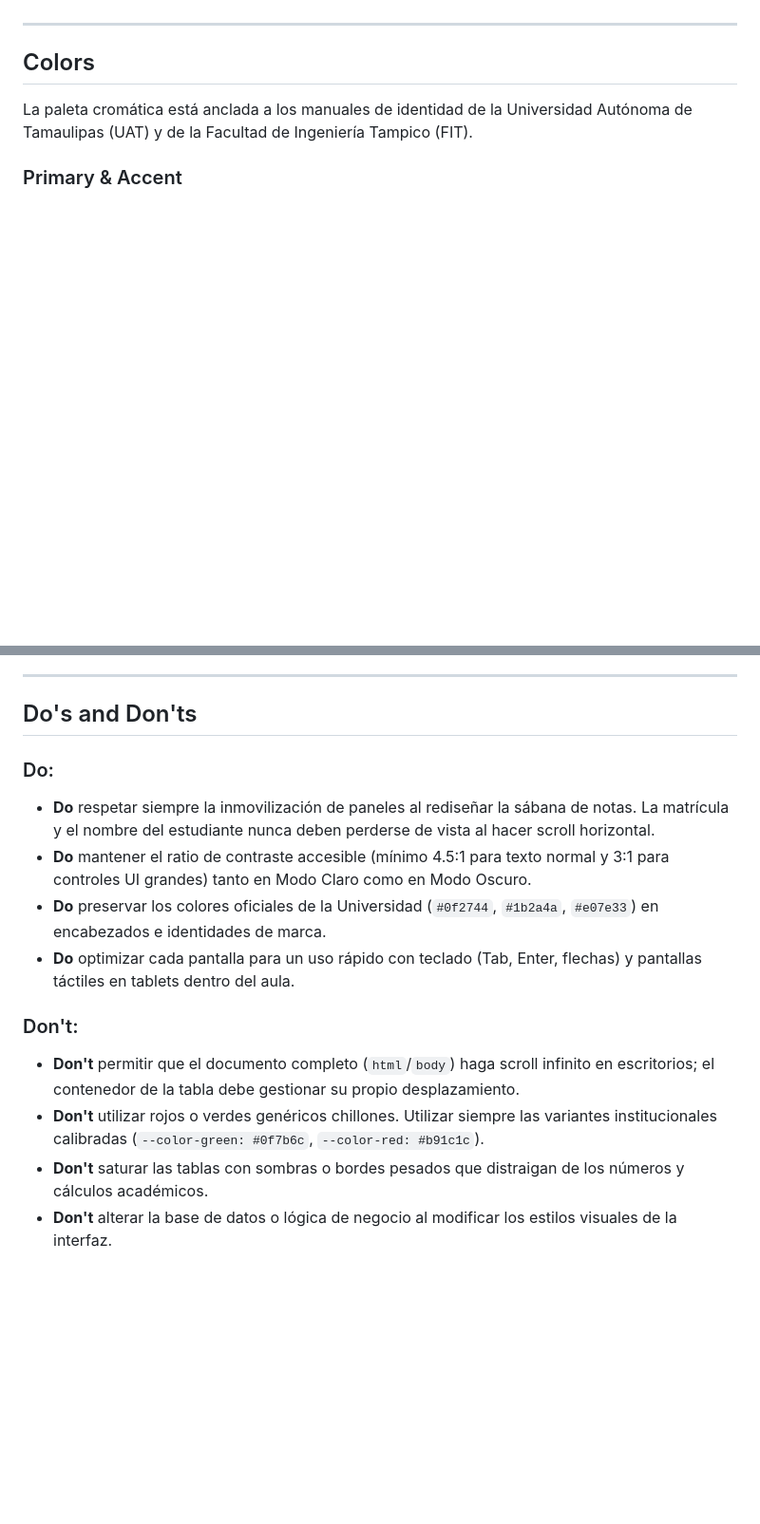
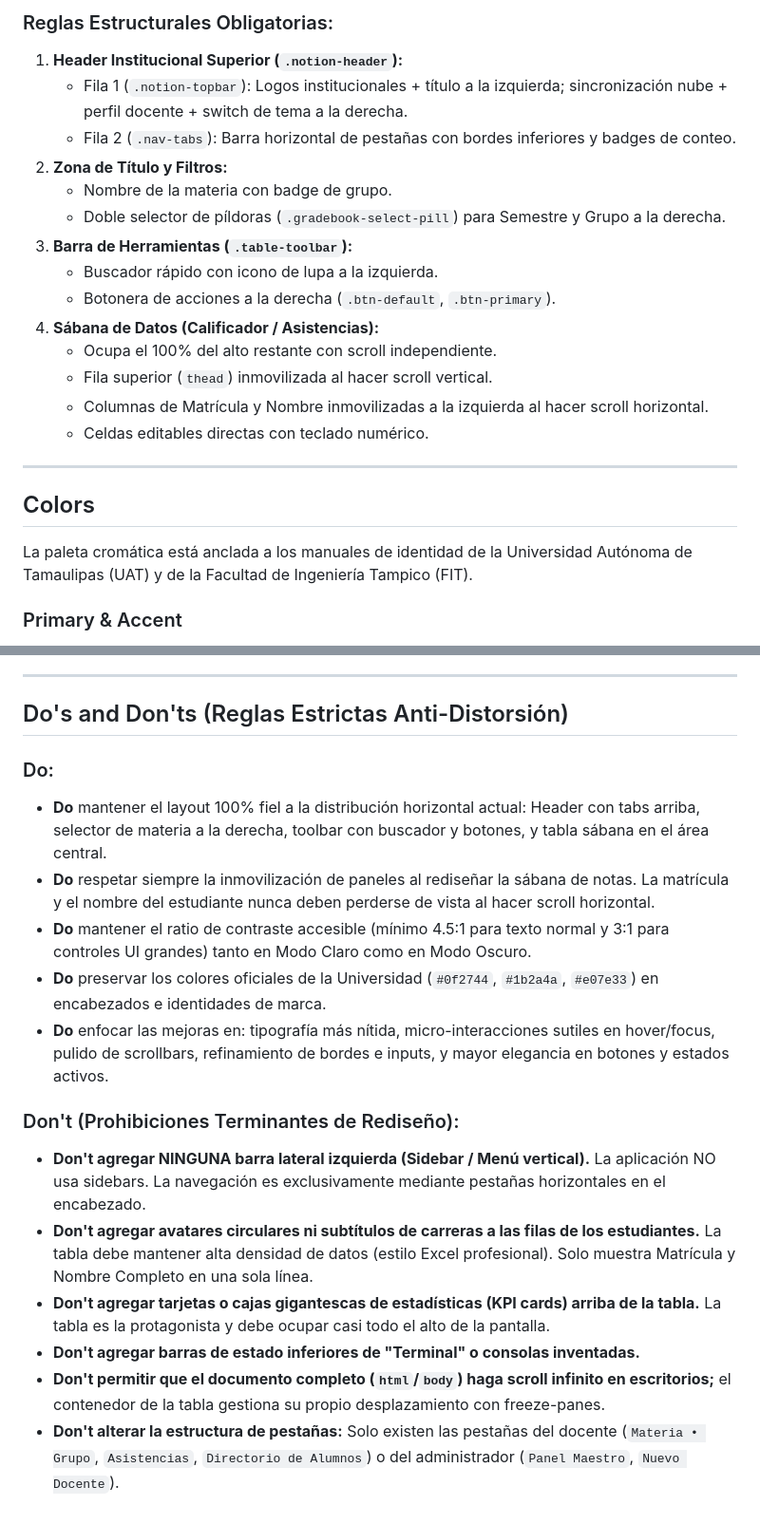
Before and after one commit to BrandonDuenas-17/Calificaciones-FITUAT, a Markdown page: DESIGN.md, 2 parts joined by grey strips. Shown at 95% size. Rendered like a GitHub page; blank space fills up the shorter version.

```diff
--- a/DESIGN.md
+++ b/DESIGN.md
@@ -98,3 +128,18 @@ Su propósito central es ofrecer una experiencia de captura rápida y libre de f
+### Reglas Estructurales Obligatorias:
+1. **Header Institucional Superior (`.notion-header`):**
+   - Fila 1 (`.notion-topbar`): Logos institucionales + título a la izquierda; sincronización nube + perfil docente + switch de tema a la derecha.
+   - Fila 2 (`.nav-tabs`): Barra horizontal de pestañas con bordes inferiores y badges de conteo.
+2. **Zona de Título y Filtros:**
+   - Nombre de la materia con badge de grupo.
+   - Doble selector de píldoras (`.gradebook-select-pill`) para Semestre y Grupo a la derecha.
+3. **Barra de Herramientas (`.table-toolbar`):**
+   - Buscador rápido con icono de lupa a la izquierda.
+   - Botonera de acciones a la derecha (`.btn-default`, `.btn-primary`).
+4. **Sábana de Datos (Calificador / Asistencias):**
+   - Ocupa el 100% del alto restante con scroll independiente.
+   - Fila superior (`thead`) inmovilizada al hacer scroll vertical.
+   - Columnas de Matrícula y Nombre inmovilizadas a la izquierda al hacer scroll horizontal.
+   - Celdas editables directas con teclado numérico.
 
 ---
 
@@ -215,16 +244,19 @@ El sistema utiliza **elevación híbrida táctica**: superficies predominantemen
 
 ---
 
-## Do's and Don'ts
+## Do's and Don'ts (Reglas Estrictas Anti-Distorsión)
 
 ### Do:
+- **Do** mantener el layout 100% fiel a la distribución horizontal actual: Header con tabs arriba, selector de materia a la derecha, toolbar con buscador y botones, y tabla sábana en el área central.
 - **Do** respetar siempre la inmovilización de paneles al rediseñar la sábana de notas. La matrícula y el nombre del estudiante nunca deben perderse de vista al hacer scroll horizontal.
 - **Do** mantener el ratio de contraste accesible (mínimo 4.5:1 para texto normal y 3:1 para controles UI grandes) tanto en Modo Claro como en Modo Oscuro.
 - **Do** preservar los colores oficiales de la Universidad (`#0f2744`, `#1b2a4a`, `#e07e33`) en encabezados e identidades de marca.
-- **Do** optimizar cada pantalla para un uso rápido con teclado (Tab, Enter, flechas) y pantallas táctiles en tablets dentro del aula.
+- **Do** enfocar las mejoras en: tipografía más nítida, micro-interacciones sutiles en hover/focus, pulido de scrollbars, refinamiento de bordes e inputs, y mayor elegancia en botones y estados activos.
 
-### Don't:
-- **Don't** permitir que el documento completo (`html`/`body`) haga scroll infinito en escritorios; el contenedor de la tabla debe gestionar su propio desplazamiento.
-- **Don't** utilizar rojos o verdes genéricos chillones. Utilizar siempre las variantes institucionales calibradas (`--color-green: #0f7b6c`, `--color-red: #b91c1c`).
-- **Don't** saturar las tablas con sombras o bordes pesados que distraigan de los números y cálculos académicos.
-- **Don't** alterar la base de datos o lógica de negocio al modificar los estilos visuales de la interfaz.
+### Don't (Prohibiciones Terminantes de Rediseño):
+- **Don't agregar NINGUNA barra lateral izquierda (Sidebar / Menú vertical).** La aplicación NO usa sidebars. La navegación es exclusivamente mediante pestañas horizontales en el encabezado.
+- **Don't agregar avatares circulares ni subtítulos de carreras a las filas de los estudiantes.** La tabla debe mantener alta densidad de datos (estilo Excel profesional). Solo muestra Matrícula y Nombre Completo en una sola línea.
+- **Don't agregar tarjetas o cajas gigantescas de estadísticas (KPI cards) arriba de la tabla.** La tabla es la protagonista y debe ocupar casi todo el alto de la pantalla.
+- **Don't agregar barras de estado inferiores de "Terminal" o consolas inventadas.**
+- **Don't permitir que el documento completo (`html`/`body`) haga scroll infinito en escritorios;** el contenedor de la tabla gestiona su propio desplazamiento con freeze-panes.
+- **Don't alterar la estructura de pestañas:** Solo existen las pestañas del docente (`Materia • Grupo`, `Asistencias`, `Directorio de Alumnos`) o del administrador (`Panel Maestro`, `Nuevo Docente`).
```
Also changed, not shown: other parts of DESIGN.md (+33 -19 lines).
